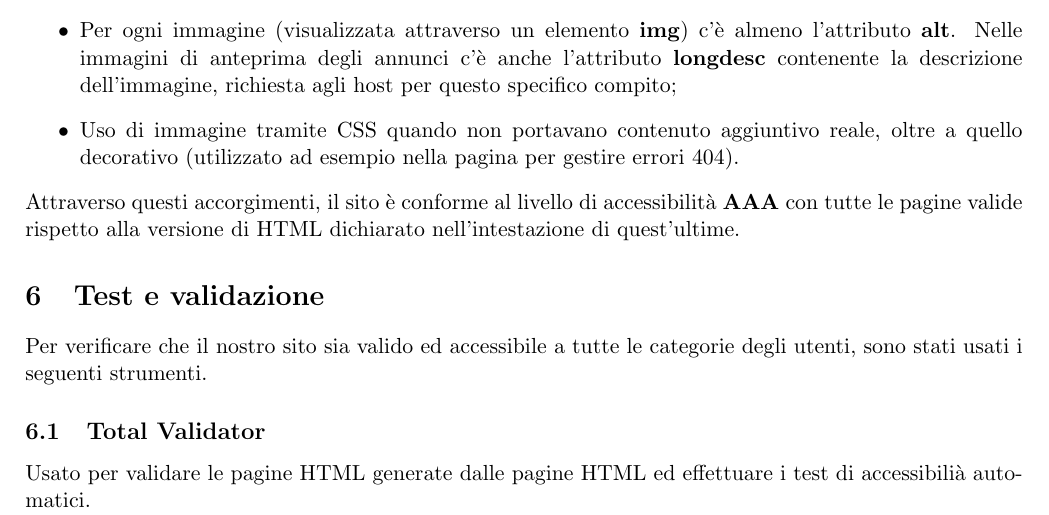
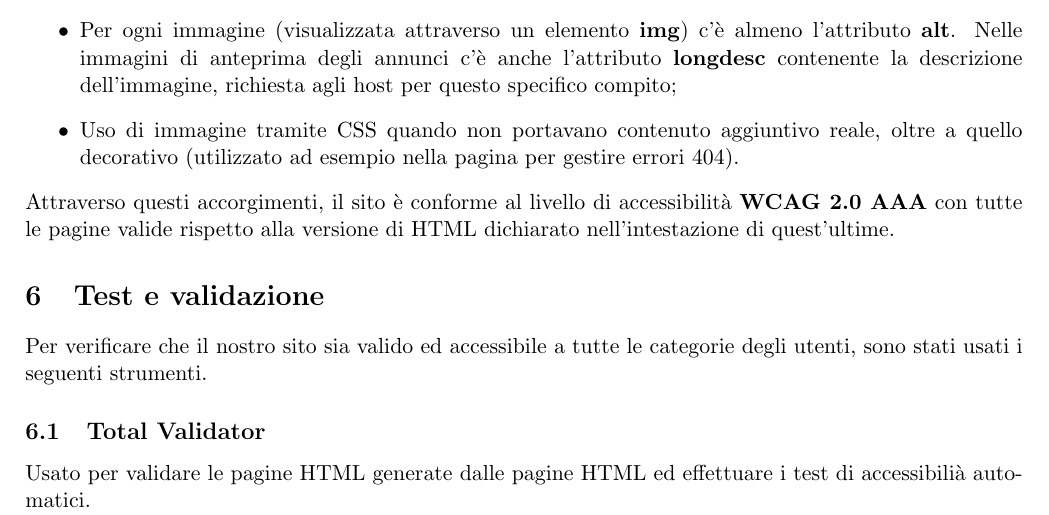
Before and after one commit to GiulioUmbrella/FRENT, a LaTeX document (relazione/1_relazione.tex, which reads relazione/6_accessibilita.tex): part of page 20 of 22, cut so that both start at the same text. Compiled offline with pdfLaTeX.

Commit message:
aggiunto standard di riferimento per accessibilita

```diff
--- a/relazione/6_accessibilita.tex
+++ b/relazione/6_accessibilita.tex
@@ -25,6 +25,6 @@
         \item Uso di immagine tramite CSS quando non portavano contenuto aggiuntivo reale, oltre a quello decorativo (utilizzato ad esempio nella pagina per gestire errori 404).
 
     \end{itemize}
-    Attraverso questi accorgimenti, il sito \`{e} conforme al livello di accessibilit\`{a} \textbf{AAA} con tutte le pagine valide rispetto alla versione di HTML dichiarato nell'intestazione di quest'ultime.
+    Attraverso questi accorgimenti, il sito \`{e} conforme al livello di accessibilit\`{a} \textbf{WCAG 2.0 AAA} con tutte le pagine valide rispetto alla versione di HTML dichiarato nell'intestazione di quest'ultime.
 
 \end{document}
```
